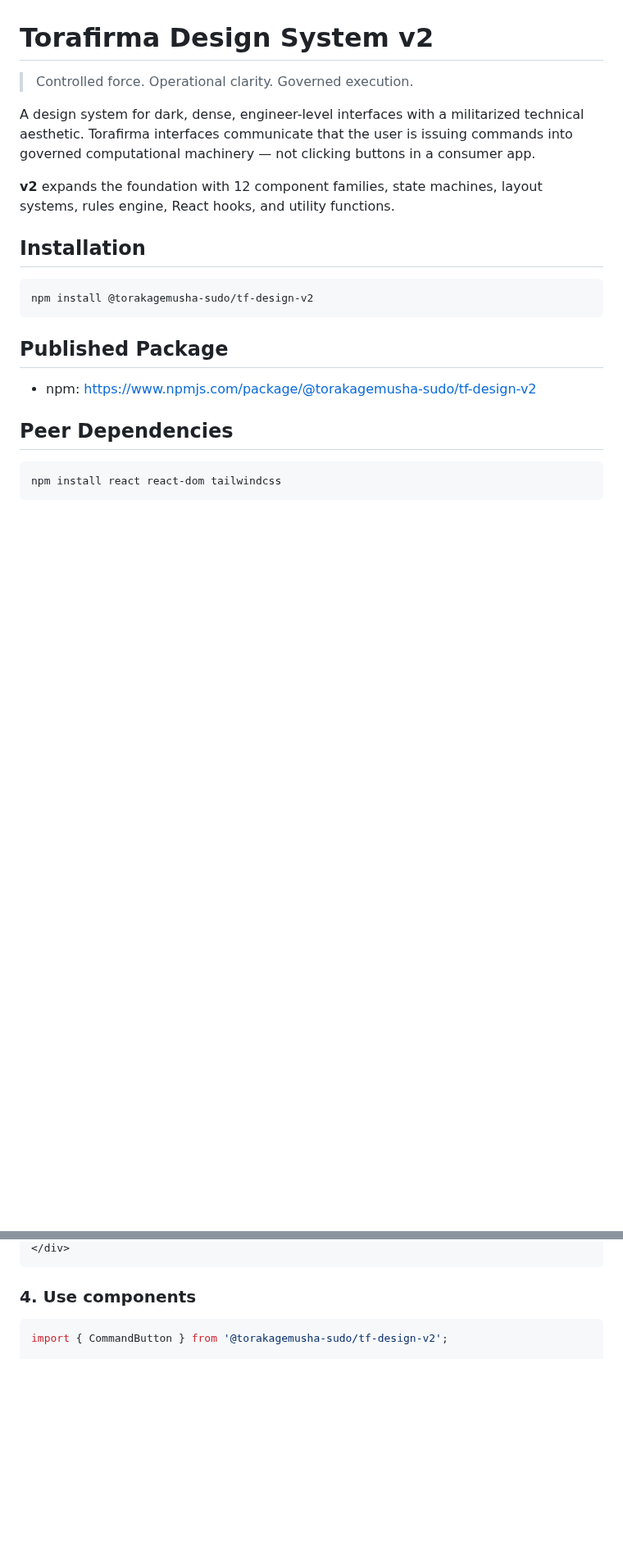
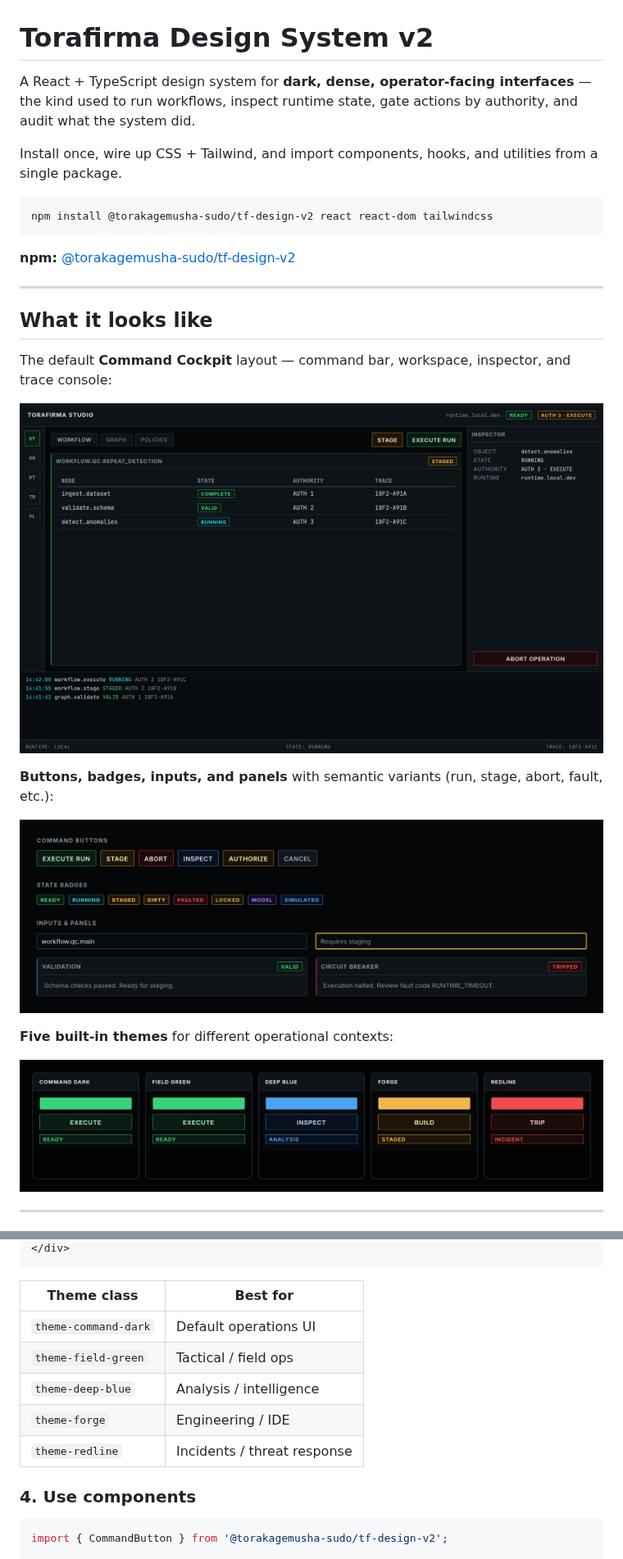
Before and after one commit to torakagemusha-sudo/tf-design-v2, a Markdown page: README.md, 2 parts joined by grey strips. Shown at 82% size. Drawn GitHub-style; pictures changed too: docs/screenshots/command-cockpit.png (added), docs/screenshots/components.png (added), docs/screenshots/themes.png (added); blank space fills up the shorter version.

````diff
--- a/README.md
+++ b/README.md
@@ -1,22 +1,30 @@
 # Torafirma Design System v2
 
-> Controlled force. Operational clarity. Governed execution.
+A React + TypeScript design system for **dark, dense, operator-facing interfaces** — the kind used to run workflows, inspect runtime state, gate actions by authority, and audit what the system did.
 
-A design system for dark, dense, engineer-level interfaces with a militarized technical aesthetic. Torafirma interfaces communicate that the user is issuing commands into governed computational machinery — not clicking buttons in a consumer app.
-
-**v2** expands the foundation with 12 component families, state machines, layout systems, rules engine, React hooks, and utility functions.
-
-## Installation
+Install once, wire up CSS + Tailwind, and import components, hooks, and utilities from a single package.
 
 ```bash
-npm install @torakagemusha-sudo/tf-design-v2
+npm install @torakagemusha-sudo/tf-design-v2 react react-dom tailwindcss
 ```
 
-## Published Package
+**npm:** [@torakagemusha-sudo/tf-design-v2](https://www.npmjs.com/package/@torakagemusha-sudo/tf-design-v2)
 
-- npm: https://www.npmjs.com/package/@torakagemusha-sudo/tf-design-v2
+---
 
-## Peer Dependencies
+## What it looks like
 
-```bash
-npm install react react-dom tailwindcss
+The default **Command Cockpit** layout — command bar, workspace, inspector, and trace console:
+
+![Command Cockpit layout](docs/screenshots/command-cockpit.png)
+
+**Buttons, badges, inputs, and panels** with semantic variants (run, stage, abort, fault, etc.):
+
+![Component variants](docs/screenshots/components.png)
+
+**Five built-in themes** for different operational contexts:
+
+![Theme variants](docs/screenshots/themes.png)
+
+---
+
@@ -57,5 +90,13 @@ export default {
 </div>
 ```
+
+| Theme class | Best for |
+|-------------|----------|
+| `theme-command-dark` | Default operations UI |
+| `theme-field-green` | Tactical / field ops |
+| `theme-deep-blue` | Analysis / intelligence |
+| `theme-forge` | Engineering / IDE |
+| `theme-redline` | Incidents / threat response |
 
 ### 4. Use components
 
````
Also changed, not shown: other parts of README.md (+91 -175 lines), devlog.md (+4 -0 lines), 2 other files.
